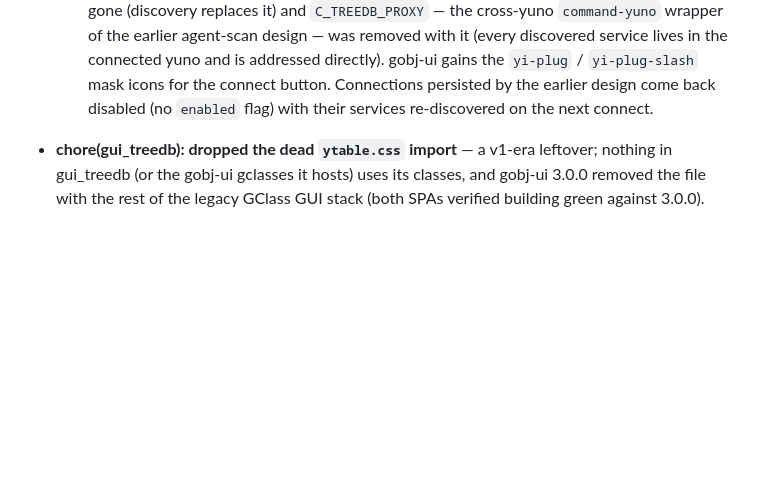
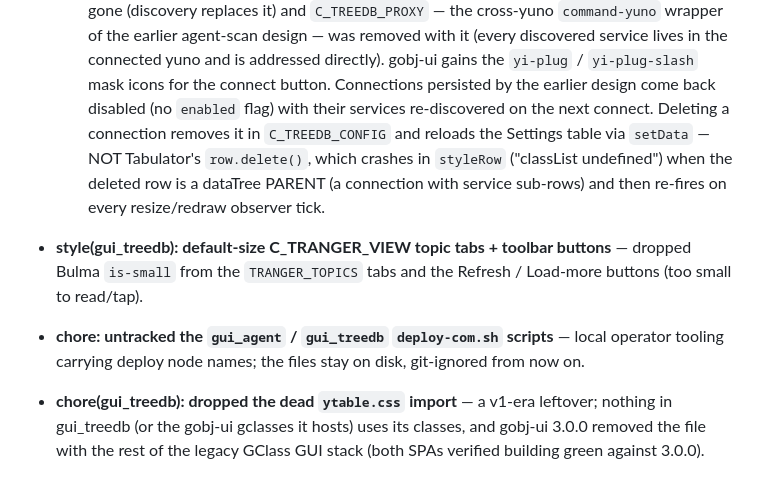
Before and after one commit to artgins/yunos-js, a Markdown page: CHANGELOG.md, the part around the change. Drawn GitHub-style; blank space fills up the shorter version.

Commit message:
docs(changelog): record tranger tab sizing, delete-crash fix, deploy-com untrack
Co-Authored-By: Claude Fable 5 <noreply@anthropic.com>
Claude-Session: https://claude.ai/code/session_017tCvMLiUQe85sV2B5RuFVT

```diff
--- a/CHANGELOG.md
+++ b/CHANGELOG.md
@@ -56,7 +56,19 @@ this repo, outside yunetas, will not resolve those `file:` deps — by design.)
   directly). gobj-ui gains the `yi-plug` / `yi-plug-slash` mask icons for
   the connect button. Connections persisted by the earlier design come back
   disabled (no `enabled` flag) with their services re-discovered on the
-  next connect.
+  next connect. Deleting a connection removes it in `C_TREEDB_CONFIG` and
+  reloads the Settings table via `setData` — NOT Tabulator's `row.delete()`,
+  which crashes in `styleRow` ("classList undefined") when the deleted row
+  is a dataTree PARENT (a connection with service sub-rows) and then
+  re-fires on every resize/redraw observer tick.
+
+- **style(gui_treedb): default-size C_TRANGER_VIEW topic tabs + toolbar
+  buttons** — dropped Bulma `is-small` from the `TRANGER_TOPICS` tabs and
+  the Refresh / Load-more buttons (too small to read/tap).
+
+- **chore: untracked the `gui_agent` / `gui_treedb` `deploy-com.sh`
+  scripts** — local operator tooling carrying deploy node names; the files
+  stay on disk, git-ignored from now on.
 
 - **chore(gui_treedb): dropped the dead `ytable.css` import** — a v1-era
   leftover; nothing in gui_treedb (or the gobj-ui gclasses it hosts) uses its
```
